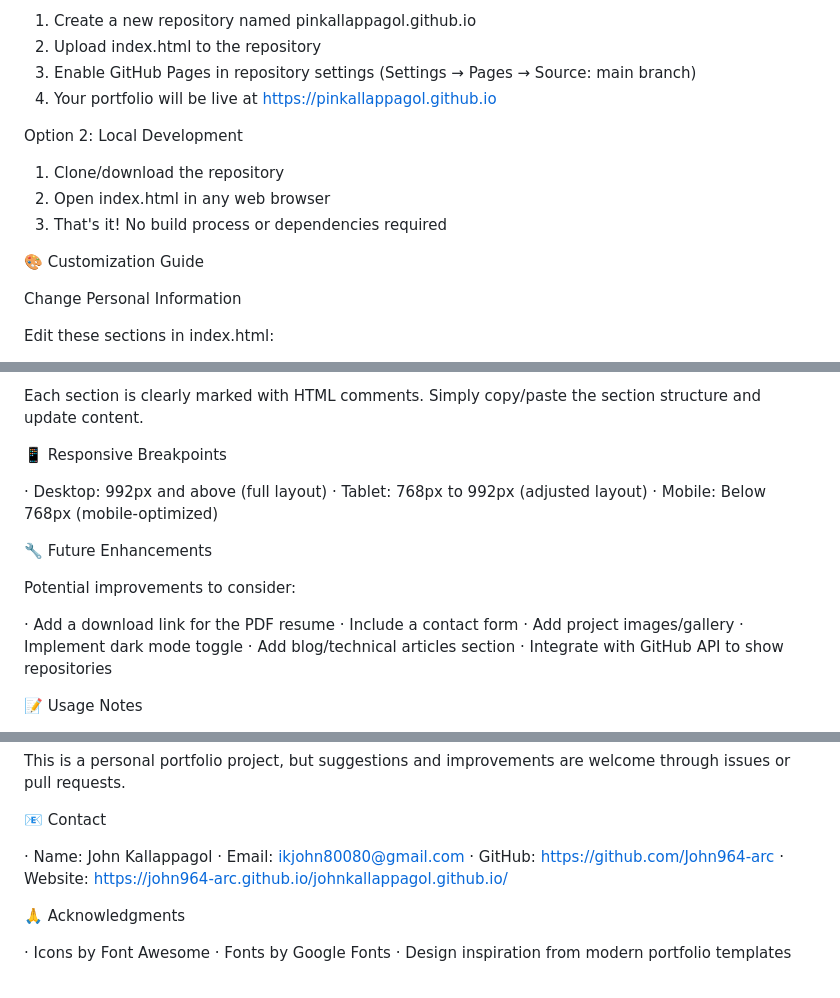
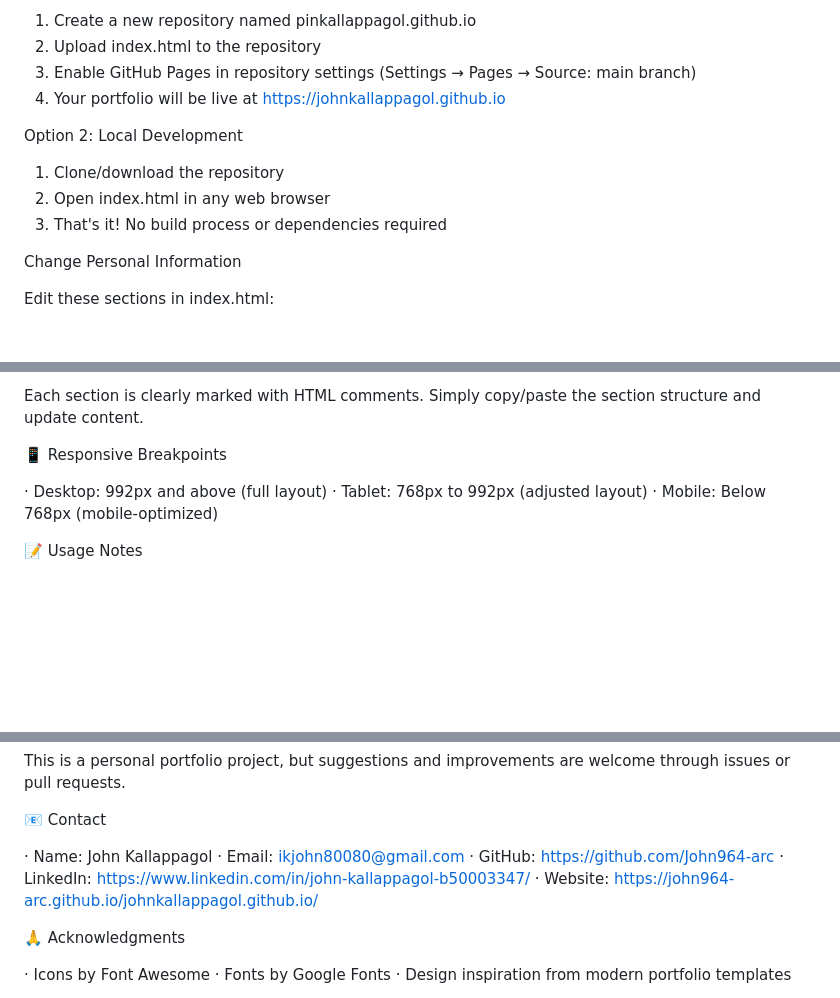
Before and after one commit to John964-arc/johnkallappagol.github.io, a Markdown page: README.md, 3 parts joined by grey strips. Drawn GitHub-style; blank space fills up the shorter version.

Commit message:
Update README with new links and remove enhancements

```diff
--- a/README.md
+++ b/README.md
@@ -45,15 +45,13 @@ Option 1: Direct Upload to GitHub
 1. Create a new repository named pinkallappagol.github.io
 2. Upload index.html to the repository
 3. Enable GitHub Pages in repository settings (Settings → Pages → Source: main branch)
-4. Your portfolio will be live at https://pinkallappagol.github.io
+4. Your portfolio will be live at https://johnkallappagol.github.io
 
 Option 2: Local Development
 
 1. Clone/download the repository
 2. Open index.html in any web browser
 3. That's it! No build process or dependencies required
-
-🎨 Customization Guide
 
 Change Personal Information
 
@@ -89,17 +87,6 @@ Each section is clearly marked with HTML comments. Simply copy/paste the section
 · Tablet: 768px to 992px (adjusted layout)
 · Mobile: Below 768px (mobile-optimized)
 
-🔧 Future Enhancements
-
-Potential improvements to consider:
-
-· Add a download link for the PDF resume
-· Include a contact form
-· Add project images/gallery
-· Implement dark mode toggle
-· Add blog/technical articles section
-· Integrate with GitHub API to show repositories
-
 📝 Usage Notes
 
 · All code is contained in a single HTML file for easy deployment
@@ -120,6 +107,7 @@ This is a personal portfolio project, but suggestions and improvements are welco
 · Name: John Kallappagol
 · Email: ikjohn80080@gmail.com
 · GitHub: https://github.com/John964-arc
+· LinkedIn: https://www.linkedin.com/in/john-kallappagol-b50003347/
 · Website: https://john964-arc.github.io/johnkallappagol.github.io/
 
 🙏 Acknowledgments
```
Also changed, not shown: other parts of README.md (+1 -1 lines).
